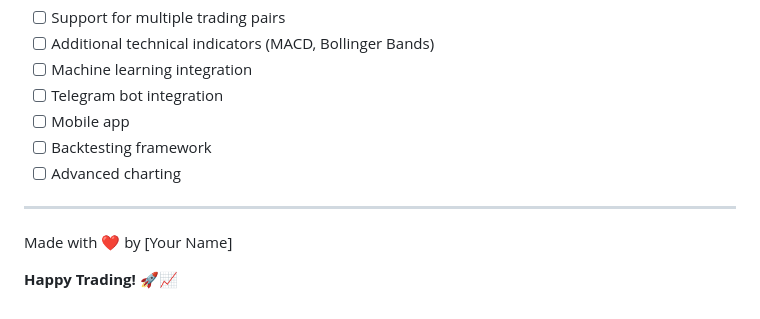
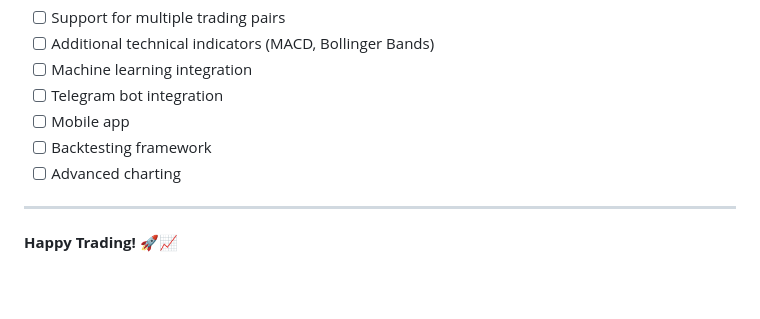
Before and after one commit to charlesbx/RSI-BINANCE-BOT, a Markdown page: README.md, the part around the change. Drawn GitHub-style; blank space fills up the shorter version.

Commit message:
docs: Remove placeholder author line

```diff
--- a/README.md
+++ b/README.md
@@ -421,6 +421,4 @@ This project is licensed under the MIT License - see the [LICENSE](LICENSE) file
 
 ---
 
-Made with ❤️ by [Your Name]
-
 **Happy Trading! 🚀📈**
```
